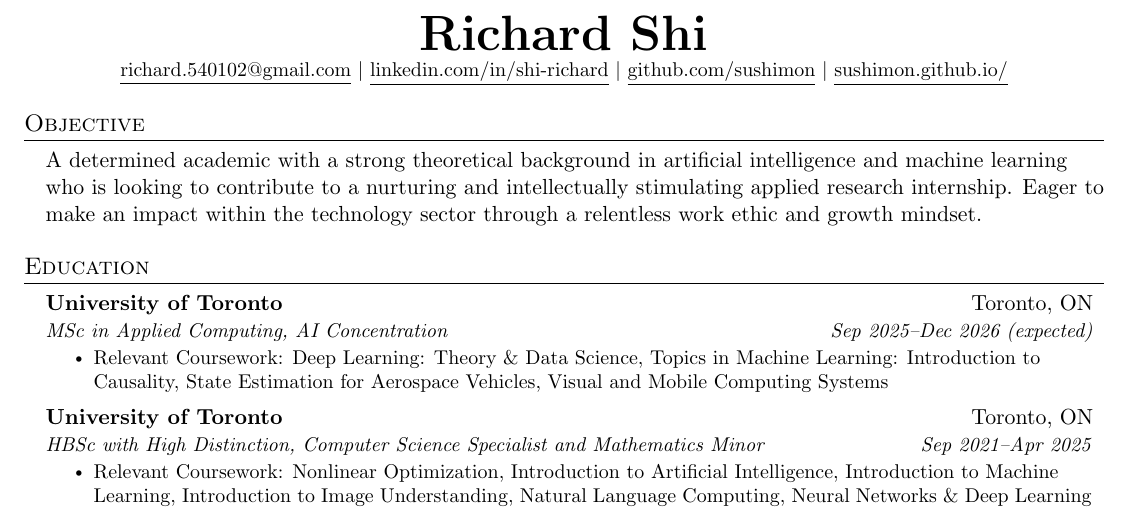
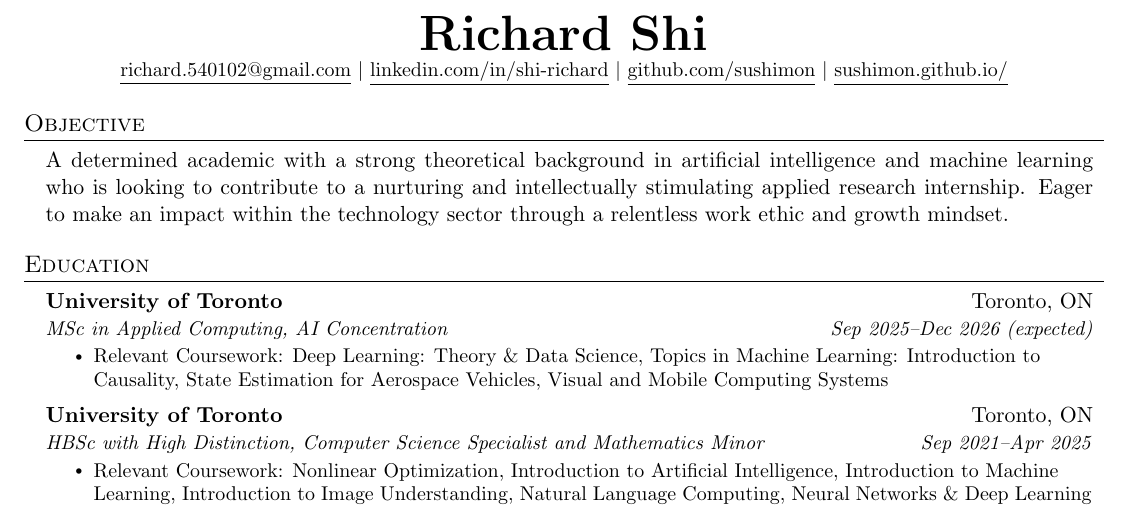
Before and after one commit to sushimon/Richard-Shi-Resume, a LaTeX CV (resume.tex): part of the page, cut so that both start at the same text. Compiled offline with pdfLaTeX.

Commit message:
Updated resume v1: changed objective section text width

```diff
--- a/resume.tex
+++ b/resume.tex
@@ -126,7 +126,7 @@
 %----------OBJECTIVE----------
 \section{Objective}
   \begin{adjustwidth}{0.15in}{}
-    A determined academic with a strong theoretical background in artificial intelligence and machine learning who is looking to contribute to a nurturing and intellectually stimulating applied research internship. Eager to make an impact within the technology sector through a relentless work ethic and growth mindset.
+    \parbox{0.97\textwidth}{A determined academic with a strong theoretical background in artificial intelligence and machine learning who is looking to contribute to a nurturing and intellectually stimulating applied research internship. Eager to make an impact within the technology sector through a relentless work ethic and growth mindset.}
   \end{adjustwidth}
 
 
```
